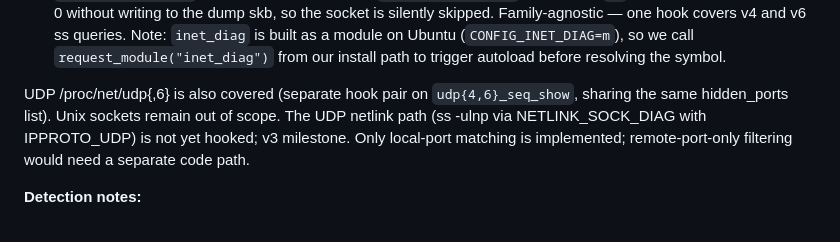
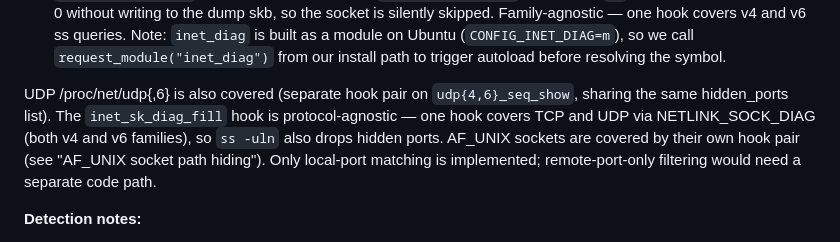
Before and after one commit to exec/rootkat, a Markdown page: docs/threat-model.md, the part around the change. Rendered like a GitHub page.

```diff
--- a/docs/threat-model.md
+++ b/docs/threat-model.md
@@ -48,9 +48,11 @@ together cover both detection paths and both families:
   autoload before resolving the symbol.
 
 UDP /proc/net/udp{,6} is also covered (separate hook pair on
-`udp{4,6}_seq_show`, sharing the same hidden_ports list). Unix sockets
-remain out of scope. The UDP netlink path (ss -ulnp via NETLINK_SOCK_DIAG
-with IPPROTO_UDP) is not yet hooked; v3 milestone. Only local-port
+`udp{4,6}_seq_show`, sharing the same hidden_ports list). The
+`inet_sk_diag_fill` hook is protocol-agnostic — one hook covers TCP
+and UDP via NETLINK_SOCK_DIAG (both v4 and v6 families), so `ss -uln`
+also drops hidden ports. AF_UNIX sockets are covered by their own
+hook pair (see "AF_UNIX socket path hiding"). Only local-port
 matching is implemented; remote-port-only filtering would need a
 separate code path.
 
```
Also changed, not shown: README.md (+4 -2 lines).
